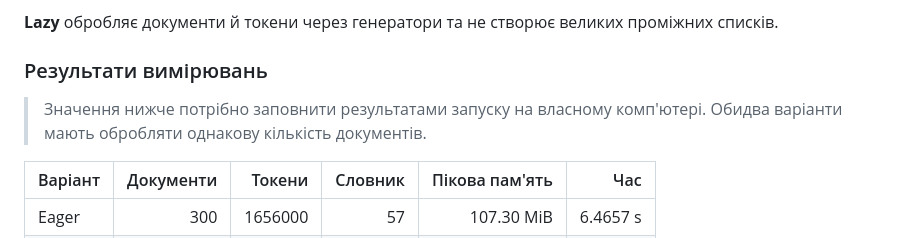
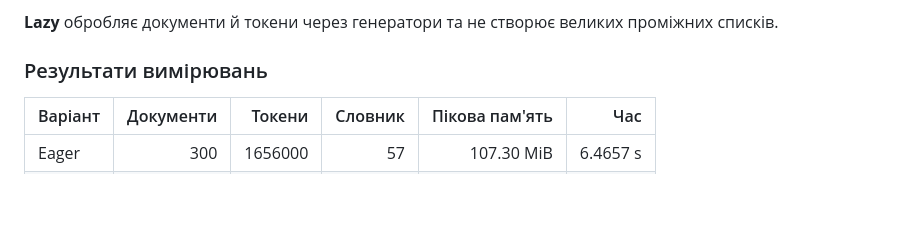
Before and after one commit to dfsgotl-lenya/findex, a Markdown page: README.md, the part around the change. GitHub-like rendering; blank space fills up the shorter version.

```diff
--- a/README.md
+++ b/README.md
@@ -130,8 +130,6 @@ uv run python -m findex.benchmark data/ --limit 300
 
 ### Результати вимірювань
 
-> Значення нижче потрібно заповнити результатами запуску на власному комп'ютері. Обидва варіанти мають обробляти однакову кількість документів.
-
 | Варіант | Документи | Токени | Словник | Пікова пам'ять | Час |
 |---|---:|---:|---:|---:|---:|
 | Eager | 300 | 1656000 | 57 | 107.30 MiB | 6.4657 s |
```
